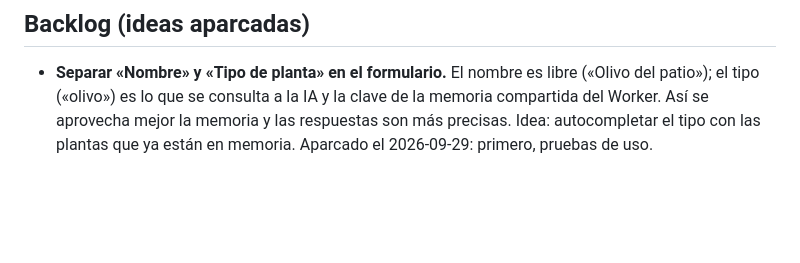
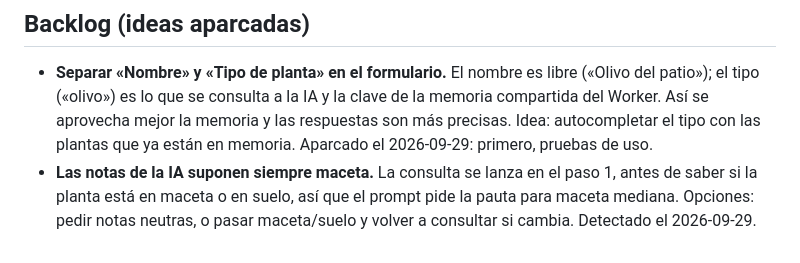
Before and after one commit to jnozaleda/my-garden, a Markdown page: LEEME.md, the part around the change. GitHub-like rendering; blank space fills up the shorter version.

Commit message:
Backlog: notas de la IA suponen maceta
Co-Authored-By: Claude Opus 5.5 <noreply@anthropic.com>

```diff
--- a/LEEME.md
+++ b/LEEME.md
@@ -56,3 +56,4 @@ echo 'ACCESS_CODE=local-test' > .dev.vars && npx wrangler dev --port 8788   # pr
 ## Backlog (ideas aparcadas)
 
 - **Separar «Nombre» y «Tipo de planta» en el formulario.** El nombre es libre («Olivo del patio»); el tipo («olivo») es lo que se consulta a la IA y la clave de la memoria compartida del Worker. Así se aprovecha mejor la memoria y las respuestas son más precisas. Idea: autocompletar el tipo con las plantas que ya están en memoria. Aparcado el 2026-09-29: primero, pruebas de uso.
+- **Las notas de la IA suponen siempre maceta.** La consulta se lanza en el paso 1, antes de saber si la planta está en maceta o en suelo, así que el prompt pide la pauta para maceta mediana. Opciones: pedir notas neutras, o pasar maceta/suelo y volver a consultar si cambia. Detectado el 2026-09-29.
```
